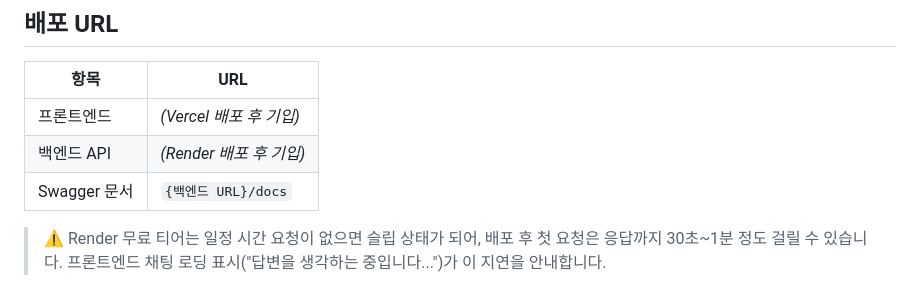
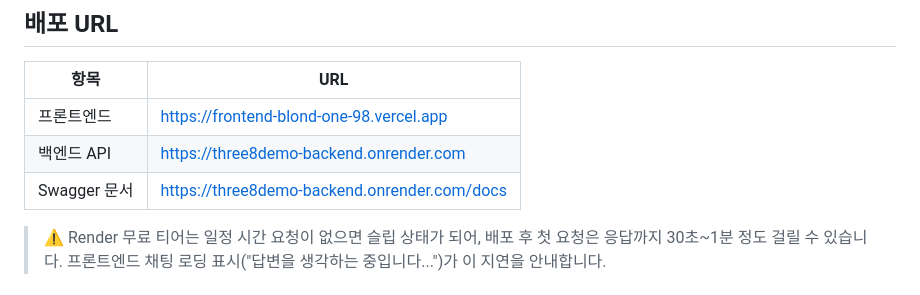
Before and after one commit to chonyoonho/m1-2-, a Markdown page: README.md, the part around the change. GitHub-like rendering.

Commit message:
Fill in deployed URLs (Vercel frontend, Render backend, Swagger)
Co-Authored-By: Claude Sonnet 5 <noreply@anthropic.com>

```diff
--- a/README.md
+++ b/README.md
@@ -28,9 +28,9 @@
 
 | 항목 | URL |
 |---|---|
-| 프론트엔드 | _(Vercel 배포 후 기입)_ |
-| 백엔드 API | _(Render 배포 후 기입)_ |
-| Swagger 문서 | `{백엔드 URL}/docs` |
+| 프론트엔드 | https://frontend-blond-one-98.vercel.app |
+| 백엔드 API | https://three8demo-backend.onrender.com |
+| Swagger 문서 | https://three8demo-backend.onrender.com/docs |
 
 > ⚠️ Render 무료 티어는 일정 시간 요청이 없으면 슬립 상태가 되어, 배포 후 첫 요청은 응답까지 30초~1분 정도 걸릴 수 있습니다.
 > 프론트엔드 채팅 로딩 표시("답변을 생각하는 중입니다...")가 이 지연을 안내합니다.
```
